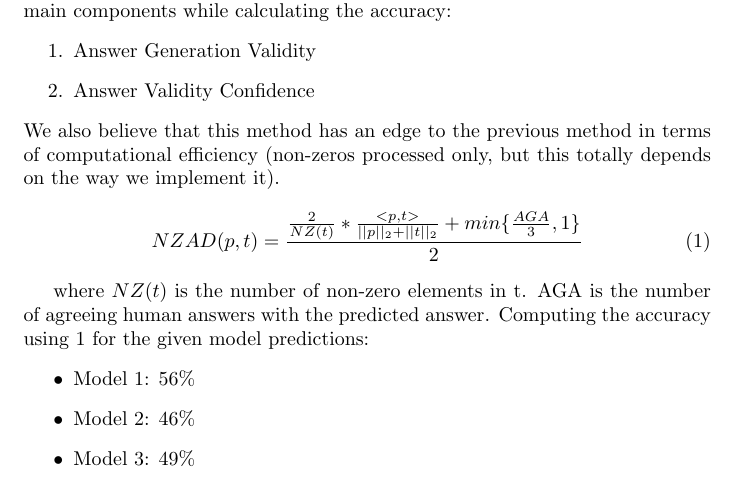
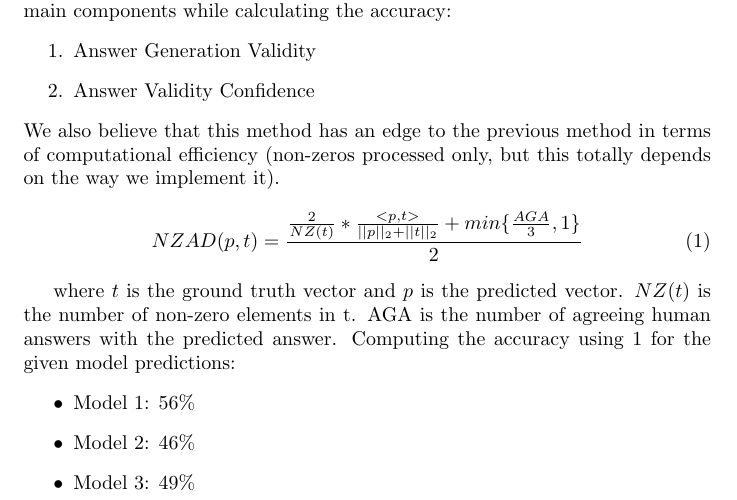
Before and after one commit to aicheatsheets/formula-base, a LaTeX paper (accuracies/acc_metrics.tex): part of page 2 of 2, cut so that both start at the same text. Compiled offline with pdfLaTeX.

Commit message:
Update: Equation Exp

```diff
--- a/accuracies/acc_metrics.tex
+++ b/accuracies/acc_metrics.tex
@@ -50,7 +50,7 @@ We also believe that this method has an edge to the previous method in terms of
     NZAD(p, t) = \frac{\frac{2}{NZ(t)} * \frac{<p, t>}{||p||_2 + ||t||_2} + min\{ \frac{AGA}{3}, 1\}}{2}
 \end{equation}
 
-where $NZ(t)$ is the number of non-zero elements in t. AGA is the number of agreeing human answers with the predicted answer. Computing the accuracy using \ref{newMeth} for the given model predictions:
+where $t$ is the ground truth vector and $p$ is the predicted vector. $NZ(t)$ is the number of non-zero elements in t. AGA is the number of agreeing human answers with the predicted answer. Computing the accuracy using \ref{newMeth} for the given model predictions:
 \begin{itemize}
     \item Model 1: 56\%
     \item Model 2: 46\%
```
Also changed, not shown: accuracies/acc_metrics.pdf, 3 other files.
